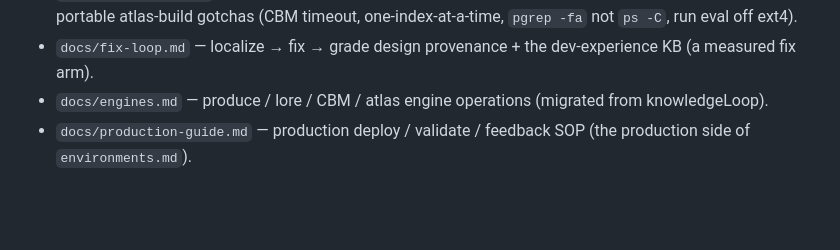
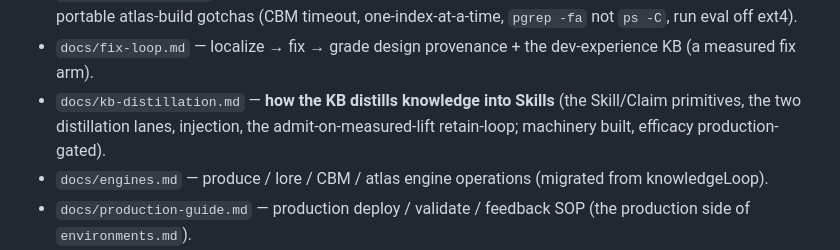
Before and after one commit to vinc-lin/GroundLoop, a Markdown page: CLAUDE.md, the part around the change. GitHub-like rendering; blank space fills up the shorter version.

```diff
--- a/CLAUDE.md
+++ b/CLAUDE.md
@@ -68,6 +68,8 @@ cross-stage evaluation and the first production run) live in `docs/results-log.m
 - `docs/build-setup.md` — atlas build + env-var reference + the reuse contract + gated-live setup + the
   portable atlas-build gotchas (CBM timeout, one-index-at-a-time, `pgrep -fa` not `ps -C`, run eval off ext4).
 - `docs/fix-loop.md` — localize → fix → grade design provenance + the dev-experience KB (a measured fix arm).
+- `docs/kb-distillation.md` — **how the KB distills knowledge into Skills** (the Skill/Claim primitives, the
+  two distillation lanes, injection, the admit-on-measured-lift retain-loop; machinery built, efficacy production-gated).
 - `docs/engines.md` — produce / lore / CBM / atlas engine operations (migrated from knowledgeLoop).
 - `docs/production-guide.md` — production deploy / validate / feedback SOP (the production side of `environments.md`).
 - `docs/roadmap.md` — mining, the two-stage matcher, milestone tracks, downstream phasing.
```
Also changed, not shown: docs/fix-loop.md (+3 -0 lines), docs/kb-distillation.md (added, +270 -0 lines).
